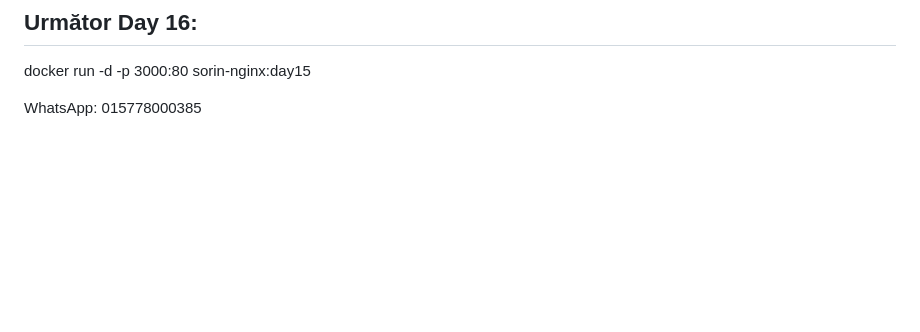
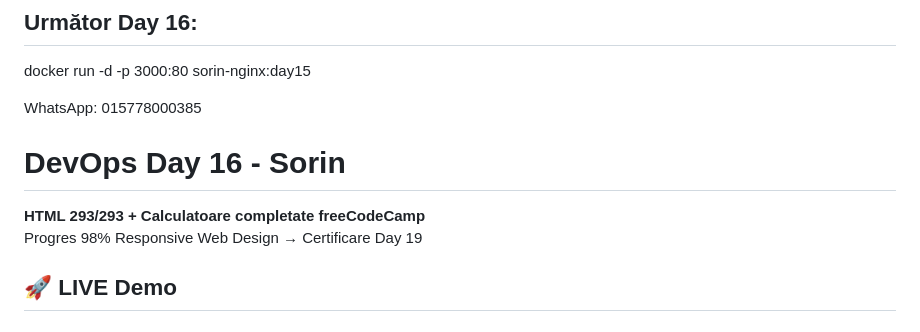
Before and after one commit to Sorin-devops2026/devops-day1, a Markdown page: README.md, the part around the change. Rendered like a GitHub page; blank space fills up the shorter version.

Commit message:
Update README with DevOps Day 16 details
Added information about DevOps Day 16 and progress on freeCodeCamp certification.

```diff
--- a/README.md
+++ b/README.md
@@ -149,3 +149,9 @@ text
 docker run -d -p 3000:80 sorin-nginx:day15
 
 WhatsApp: 015778000385
+# DevOps Day 16 - Sorin
+
+**HTML 293/293 + Calculatoare completate freeCodeCamp**
+Progres 98% Responsive Web Design → Certificare Day 19
+
+## 🚀 LIVE Demo
```
